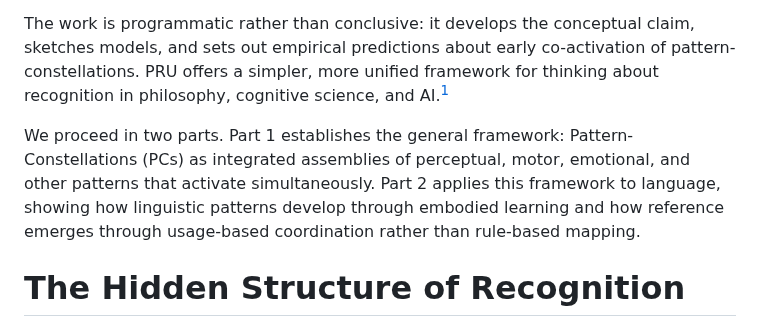
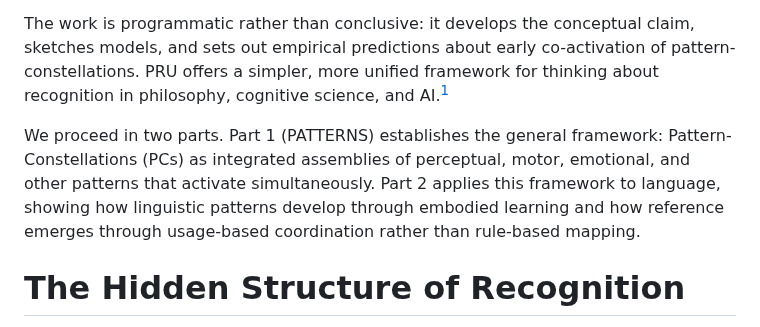
Before and after one commit to aathanor/ResearchSite, a Markdown page: content/PC-introduction.md, the part around the change. GitHub-like rendering.

Commit message:
Auto-commit: 2025-10-22 09:23:48

```diff
--- a/content/PC-introduction.md
+++ b/content/PC-introduction.md
@@ -17,7 +17,7 @@ I defend PRU using phenomenological observation, neuroscientific evidence of ear
 
 The work is programmatic rather than conclusive: it develops the conceptual claim, sketches  models, and sets out empirical predictions about early co-activation of pattern-constellations. PRU offers a simpler, more unified framework for thinking about recognition in philosophy, cognitive science, and AI.[^10]
 
-We proceed in two parts. Part 1 establishes the general framework: Pattern-Constellations (PCs) as integrated assemblies of perceptual, motor, emotional, and other patterns that activate simultaneously. Part 2 applies this framework to language, showing how linguistic patterns develop through embodied learning and how reference emerges through usage-based coordination rather than rule-based mapping.
+We proceed in two parts. Part 1 (PATTERNS) establishes the general framework: Pattern-Constellations (PCs) as integrated assemblies of perceptual, motor, emotional, and other patterns that activate simultaneously. Part 2  applies this framework to language, showing how linguistic patterns develop through embodied learning and how reference emerges through usage-based coordination rather than rule-based mapping.
 
 # The Hidden Structure of Recognition
 
```
